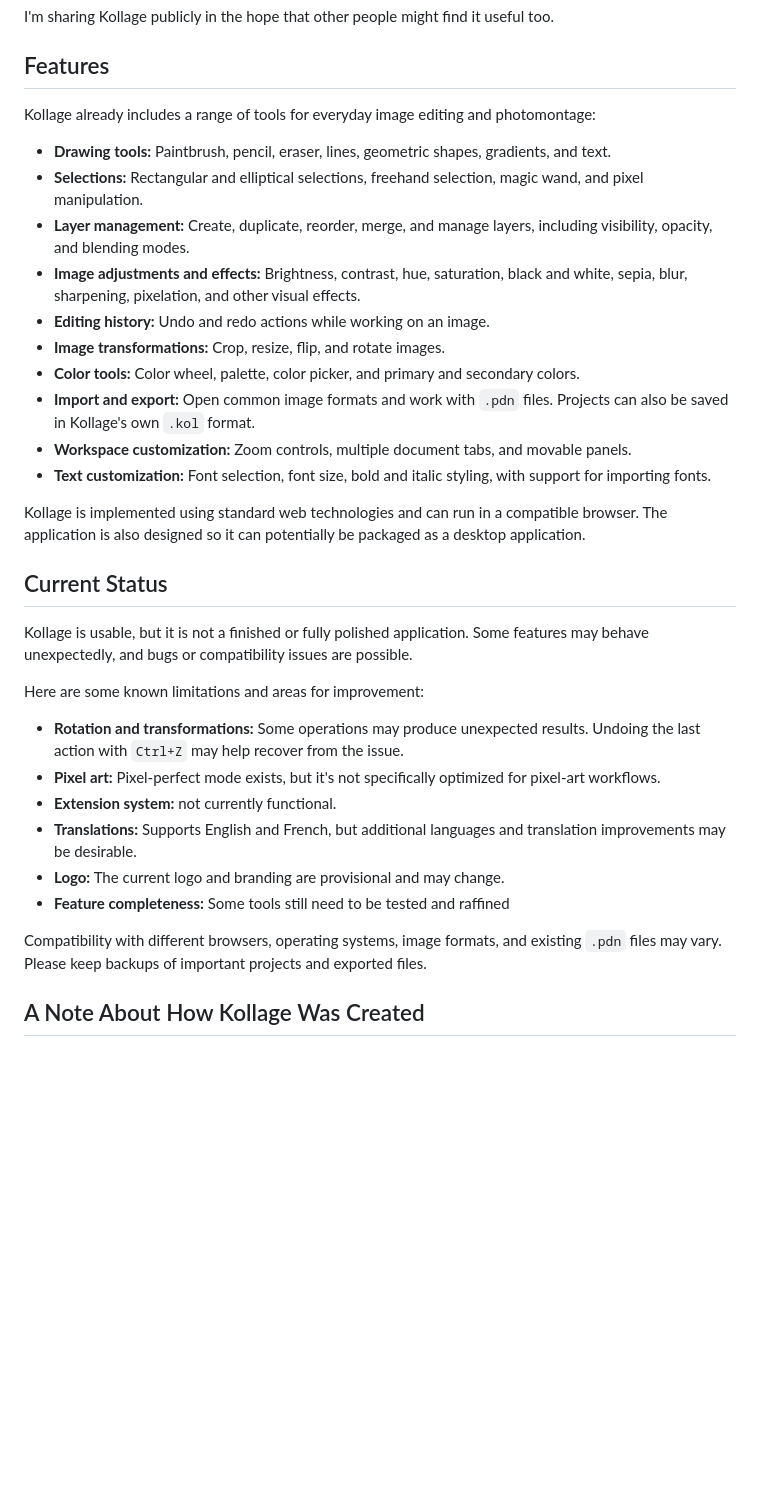
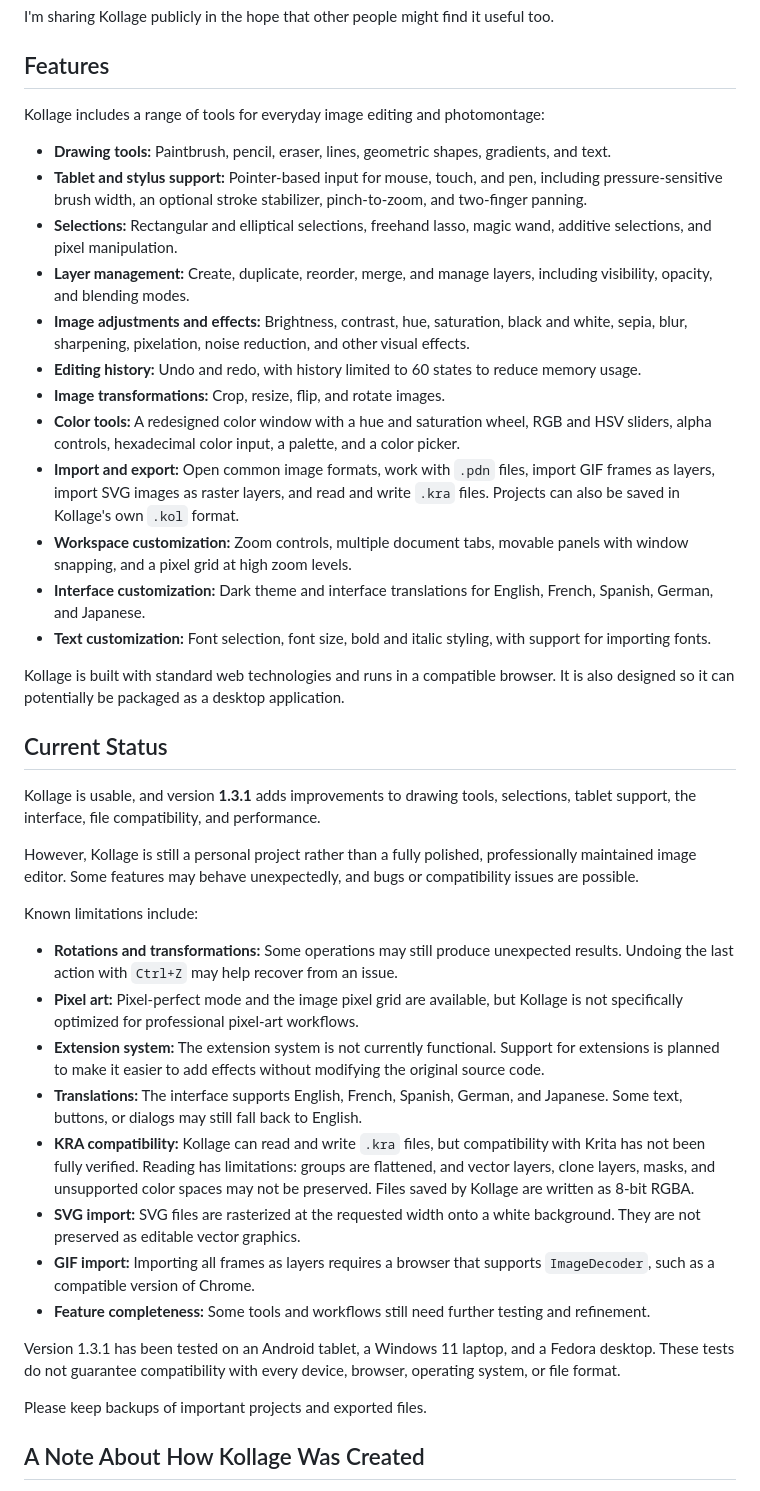
Before and after one commit to gbdows/Kollage, a Markdown page: README.md, the part around the change. Rendered like a GitHub page; blank space fills up the shorter version.

Commit message:
Revise README for version 1.3.1 updates
Updated features and limitations for version 1.3.1, including improvements to drawing tools, selections, and file compatibility.

```diff
--- a/README.md
+++ b/README.md
@@ -9,35 +9,43 @@ I'm sharing Kollage publicly in the hope that other people might find it useful
 
 ## Features
 
-Kollage already includes a range of tools for everyday image editing and photomontage:
+Kollage includes a range of tools for everyday image editing and photomontage:
 
 - **Drawing tools:** Paintbrush, pencil, eraser, lines, geometric shapes, gradients, and text.
-- **Selections:** Rectangular and elliptical selections, freehand selection, magic wand, and pixel manipulation.
+- **Tablet and stylus support:** Pointer-based input for mouse, touch, and pen, including pressure-sensitive brush width, an optional stroke stabilizer, pinch-to-zoom, and two-finger panning.
+- **Selections:** Rectangular and elliptical selections, freehand lasso, magic wand, additive selections, and pixel manipulation.
 - **Layer management:** Create, duplicate, reorder, merge, and manage layers, including visibility, opacity, and blending modes.
-- **Image adjustments and effects:** Brightness, contrast, hue, saturation, black and white, sepia, blur, sharpening, pixelation, and other visual effects.
-- **Editing history:** Undo and redo actions while working on an image.
+- **Image adjustments and effects:** Brightness, contrast, hue, saturation, black and white, sepia, blur, sharpening, pixelation, noise reduction, and other visual effects.
+- **Editing history:** Undo and redo, with history limited to 60 states to reduce memory usage.
 - **Image transformations:** Crop, resize, flip, and rotate images.
-- **Color tools:** Color wheel, palette, color picker, and primary and secondary colors.
-- **Import and export:** Open common image formats and work with `.pdn` files. Projects can also be saved in Kollage's own `.kol` format.
-- **Workspace customization:** Zoom controls, multiple document tabs, and movable panels.
+- **Color tools:** A redesigned color window with a hue and saturation wheel, RGB and HSV sliders, alpha controls, hexadecimal color input, a palette, and a color picker.
+- **Import and export:** Open common image formats, work with `.pdn` files, import GIF frames as layers, import SVG images as raster layers, and read and write `.kra` files. Projects can also be saved in Kollage's own `.kol` format.
+- **Workspace customization:** Zoom controls, multiple document tabs, movable panels with window snapping, and a pixel grid at high zoom levels.
+- **Interface customization:** Dark theme and interface translations for English, French, Spanish, German, and Japanese.
 - **Text customization:** Font selection, font size, bold and italic styling, with support for importing fonts.
 
-Kollage is implemented using standard web technologies and can run in a compatible browser. The application is also designed so it can potentially be packaged as a desktop application.
+Kollage is built with standard web technologies and runs in a compatible browser. It is also designed so it can potentially be packaged as a desktop application.
 
 ## Current Status
 
-Kollage is usable, but it is not a finished or fully polished application. Some features may behave unexpectedly, and bugs or compatibility issues are possible.
+Kollage is usable, and version **1.3.1** adds improvements to drawing tools, selections, tablet support, the interface, file compatibility, and performance.
 
-Here are some known limitations and areas for improvement:
+However, Kollage is still a personal project rather than a fully polished, professionally maintained image editor. Some features may behave unexpectedly, and bugs or compatibility issues are possible.
 
-- **Rotation and transformations:** Some operations may produce unexpected results. Undoing the last action with `Ctrl+Z` may help recover from the issue.
-- **Pixel art:** Pixel-perfect mode exists, but it's not specifically optimized for pixel-art workflows.
-- **Extension system:** not currently functional.
-- **Translations:** Supports English and French, but additional languages and translation improvements may be desirable.
-- **Logo:** The current logo and branding are provisional and may change.
-- **Feature completeness:** Some tools still need to be tested and raffined
+Known limitations include:
 
-Compatibility with different browsers, operating systems, image formats, and existing `.pdn` files may vary. Please keep backups of important projects and exported files.
+- **Rotations and transformations:** Some operations may still produce unexpected results. Undoing the last action with `Ctrl+Z` may help recover from an issue.
+- **Pixel art:** Pixel-perfect mode and the image pixel grid are available, but Kollage is not specifically optimized for professional pixel-art workflows.
+- **Extension system:** The extension system is not currently functional. Support for extensions is planned to make it easier to add effects without modifying the original source code.
+- **Translations:** The interface supports English, French, Spanish, German, and Japanese. Some text, buttons, or dialogs may still fall back to English.
+- **KRA compatibility:** Kollage can read and write `.kra` files, but compatibility with Krita has not been fully verified. Reading has limitations: groups are flattened, and vector layers, clone layers, masks, and unsupported color spaces may not be preserved. Files saved by Kollage are written as 8-bit RGBA.
+- **SVG import:** SVG files are rasterized at the requested width onto a white background. They are not preserved as editable vector graphics.
+- **GIF import:** Importing all frames as layers requires a browser that supports `ImageDecoder`, such as a compatible version of Chrome.
+- **Feature completeness:** Some tools and workflows still need further testing and refinement.
+
+Version 1.3.1 has been tested on an Android tablet, a Windows 11 laptop, and a Fedora desktop. These tests do not guarantee compatibility with every device, browser, operating system, or file format.
+
+Please keep backups of important projects and exported files.
 
 ## A Note About How Kollage Was Created
 
```
